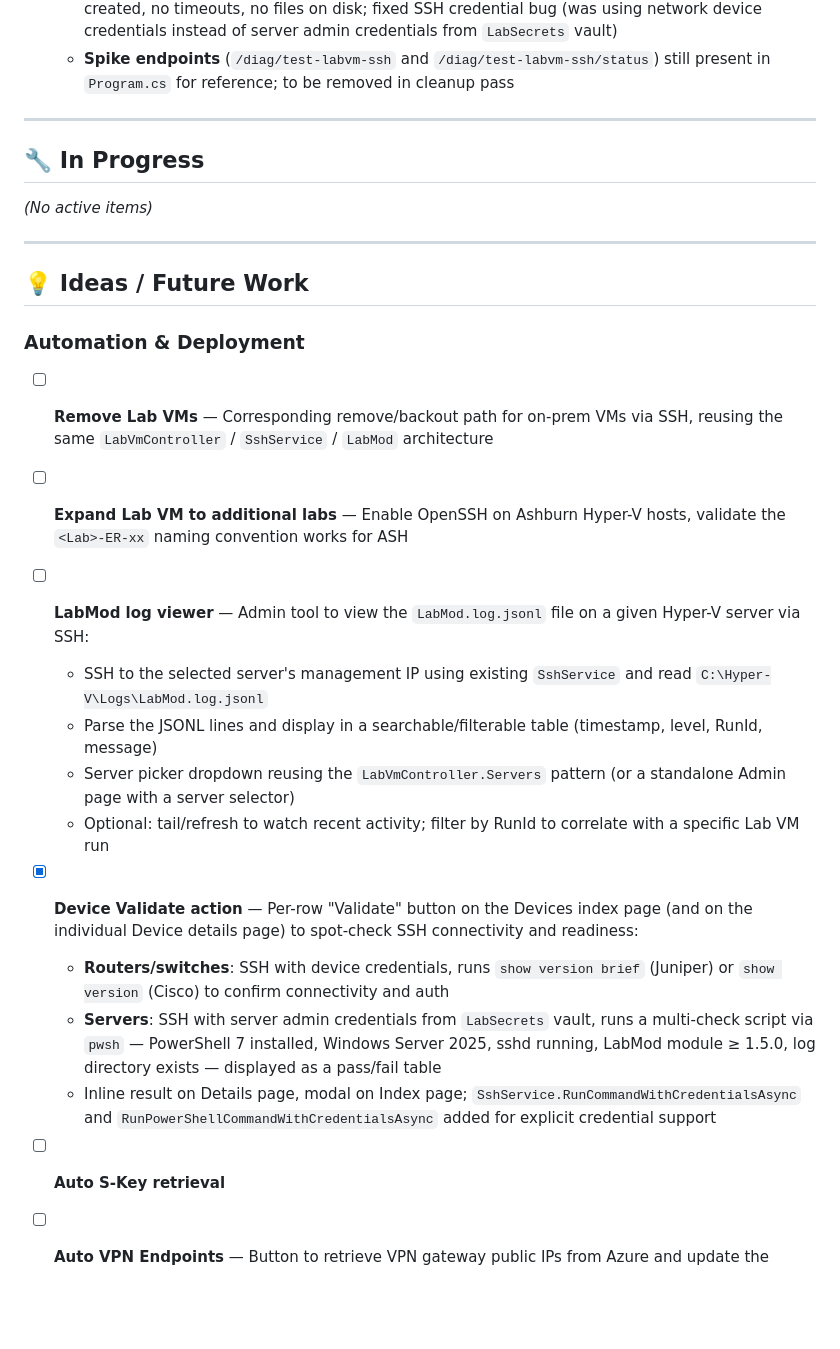
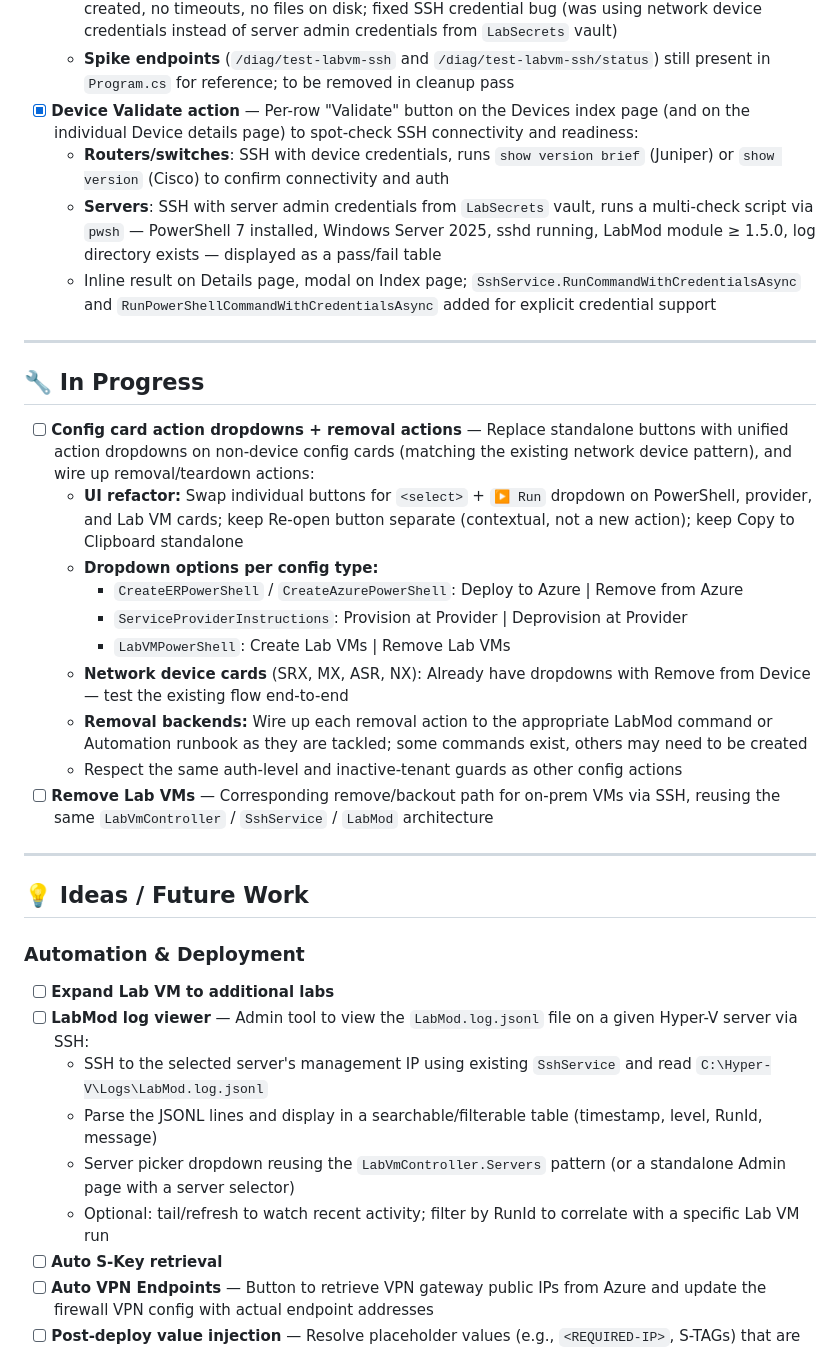
Before and after one commit to tracsman/Projects, a Markdown page: PathWeb/TODO.md, the part around the change. Rendered like a GitHub page; blank space fills up the shorter version.

Commit message:
Checking in new TODO doc

```diff
--- a/PathWeb/TODO.md
+++ b/PathWeb/TODO.md
@@ -49,12 +49,25 @@
   - **SQL persistence:** `LabVmRun` table stores completed runs with success/failure, VM names, timestamps, and per-request output; status badge + timestamp displayed on the `On-prem VM PowerShell` card header (matches existing firewall/email badge pattern); badge updates live when a run finishes without page refresh
   - **Validated end-to-end on `SEA-ER-08` and `SEA-ER-09`** with Seattle Tenant 18: multiple VMs created, no timeouts, no files on disk; fixed SSH credential bug (was using network device credentials instead of server admin credentials from `LabSecrets` vault)
   - **Spike endpoints** (`/diag/test-labvm-ssh` and `/diag/test-labvm-ssh/status`) still present in `Program.cs` for reference; to be removed in cleanup pass
+- [x] **Device Validate action** — Per-row "Validate" button on the Devices index page (and on the individual Device details page) to spot-check SSH connectivity and readiness:
+  - **Routers/switches**: SSH with device credentials, runs `show version brief` (Juniper) or `show version` (Cisco) to confirm connectivity and auth
+  - **Servers**: SSH with server admin credentials from `LabSecrets` vault, runs a multi-check script via `pwsh` — PowerShell 7 installed, Windows Server 2025, sshd running, LabMod module ≥ 1.5.0, log directory exists — displayed as a pass/fail table
+  - Inline result on Details page, modal on Index page; `SshService.RunCommandWithCredentialsAsync` and `RunPowerShellCommandWithCredentialsAsync` added for explicit credential support
 
 ---
 
 ## 🔧 In Progress
 
-*(No active items)*
+- [ ] **Config card action dropdowns + removal actions** — Replace standalone buttons with unified action dropdowns on non-device config cards (matching the existing network device pattern), and wire up removal/teardown actions:
+  - **UI refactor:** Swap individual buttons for `<select>` + `▶ Run` dropdown on PowerShell, provider, and Lab VM cards; keep Re-open button separate (contextual, not a new action); keep Copy to Clipboard standalone
+  - **Dropdown options per config type:**
+    - `CreateERPowerShell` / `CreateAzurePowerShell`: Deploy to Azure | Remove from Azure
+    - `ServiceProviderInstructions`: Provision at Provider | Deprovision at Provider
+    - `LabVMPowerShell`: Create Lab VMs | Remove Lab VMs
+  - **Network device cards** (SRX, MX, ASR, NX): Already have dropdowns with Remove from Device — test the existing flow end-to-end
+  - **Removal backends:** Wire up each removal action to the appropriate LabMod command or Automation runbook as they are tackled; some commands exist, others may need to be created
+  - Respect the same auth-level and inactive-tenant guards as other config actions
+- [ ] **Remove Lab VMs** — Corresponding remove/backout path for on-prem VMs via SSH, reusing the same `LabVmController` / `SshService` / `LabMod` architecture
 
 ---
 
@@ -62,18 +75,12 @@
 
 ### Automation & Deployment
 
-- [ ] **Remove Lab VMs** — Corresponding remove/backout path for on-prem VMs via SSH, reusing the same `LabVmController` / `SshService` / `LabMod` architecture
-- [ ] **Expand Lab VM to additional labs** — Enable OpenSSH on Ashburn Hyper-V hosts, validate the `<Lab>-ER-xx` naming convention works for ASH
+- [ ] **Expand Lab VM to additional labs**
 - [ ] **LabMod log viewer** — Admin tool to view the `LabMod.log.jsonl` file on a given Hyper-V server via SSH:
   - SSH to the selected server's management IP using existing `SshService` and read `C:\Hyper-V\Logs\LabMod.log.jsonl`
   - Parse the JSONL lines and display in a searchable/filterable table (timestamp, level, RunId, message)
   - Server picker dropdown reusing the `LabVmController.Servers` pattern (or a standalone Admin page with a server selector)
   - Optional: tail/refresh to watch recent activity; filter by RunId to correlate with a specific Lab VM run
-- [x] **Device Validate action** — Per-row "Validate" button on the Devices index page (and on the individual Device details page) to spot-check SSH connectivity and readiness:
-  - **Routers/switches**: SSH with device credentials, runs `show version brief` (Juniper) or `show version` (Cisco) to confirm connectivity and auth
-  - **Servers**: SSH with server admin credentials from `LabSecrets` vault, runs a multi-check script via `pwsh` — PowerShell 7 installed, Windows Server 2025, sshd running, LabMod module ≥ 1.5.0, log directory exists — displayed as a pass/fail table
-  - Inline result on Details page, modal on Index page; `SshService.RunCommandWithCredentialsAsync` and `RunPowerShellCommandWithCredentialsAsync` added for explicit credential support
-
 - [ ] **Auto S-Key retrieval**
 - [ ] **Auto VPN Endpoints** — Button to retrieve VPN gateway public IPs from Azure and update the firewall VPN config with actual endpoint addresses
 - [ ] **Post-deploy value injection** — Resolve placeholder values (e.g., `<REQUIRED-IP>`, S-TAGs) that are only known after Azure deployment:
```
